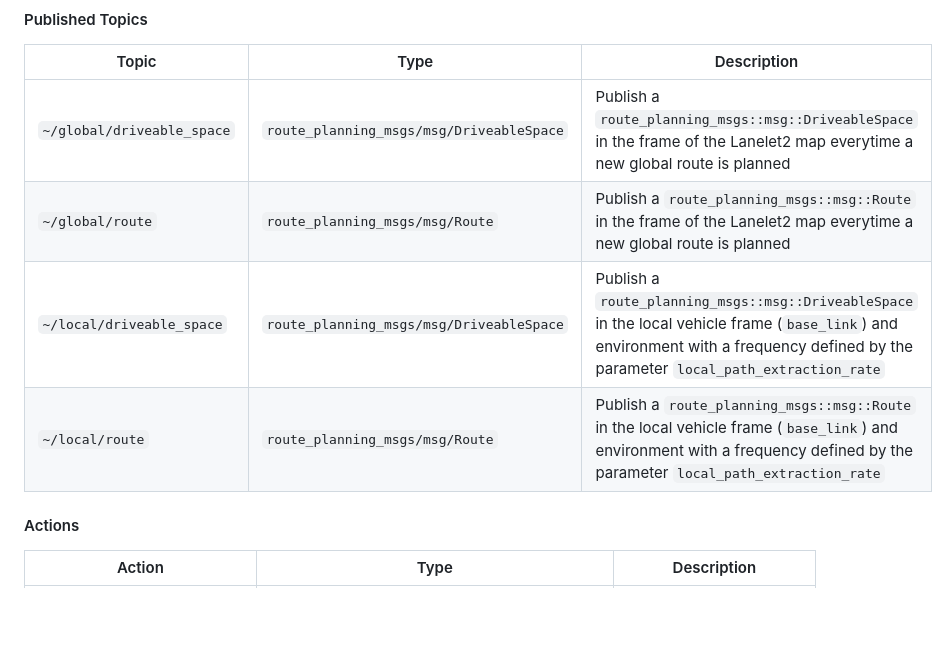
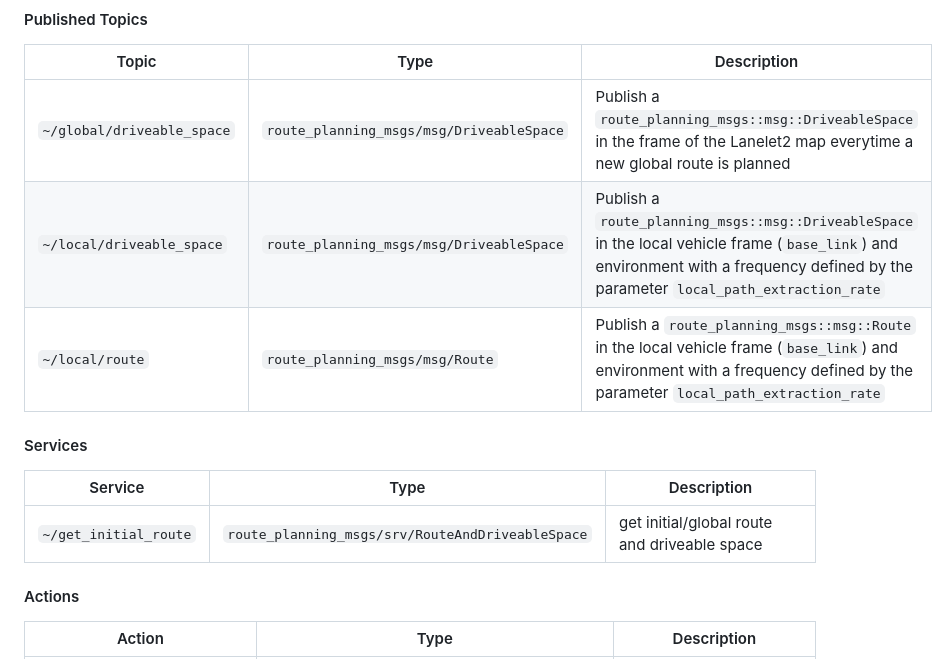
Before and after one commit to openads-project/lanelet2_route_planning, a Markdown page: README.md, the part around the change. Rendered like a GitHub page; blank space fills up the shorter version.

Commit message:
add service for initial route to readme

```diff
--- a/README.md
+++ b/README.md
@@ -36,9 +36,14 @@ It has the following functionalities:
 | Topic | Type | Description |
 | --- | --- | --- |
 | `~/global/driveable_space` | `route_planning_msgs/msg/DriveableSpace` | Publish a `route_planning_msgs::msg::DriveableSpace` in the frame of the Lanelet2 map everytime a new global route is planned |
-| `~/global/route` | `route_planning_msgs/msg/Route` | Publish a `route_planning_msgs::msg::Route` in the frame of the Lanelet2 map everytime a new global route is planned |
 | `~/local/driveable_space` | `route_planning_msgs/msg/DriveableSpace` | Publish a `route_planning_msgs::msg::DriveableSpace` in the local vehicle frame (`base_link`) and environment with a frequency defined by the parameter `local_path_extraction_rate` |
 | `~/local/route` | `route_planning_msgs/msg/Route` | Publish a `route_planning_msgs::msg::Route` in the local vehicle frame (`base_link`) and environment with a frequency defined by the parameter `local_path_extraction_rate` |
+
+#### Services
+
+| Service | Type | Description |
+| --- | --- | --- |
+| `~/get_initial_route` | `route_planning_msgs/srv/RouteAndDriveableSpace` | get initial/global route and driveable space |
 
 #### Actions
 
```
